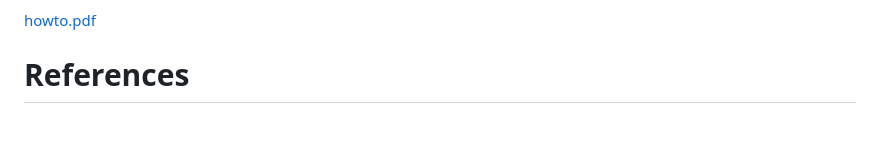
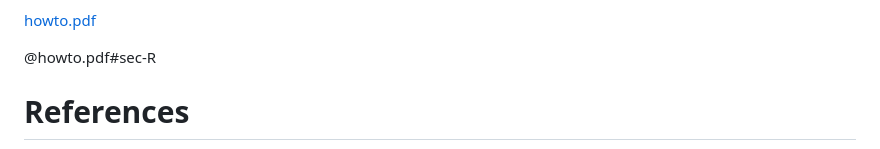
Before and after one commit to ESCAP-SD/geospatialSAEhowto, a Markdown page: README.md, the part around the change. Drawn GitHub-style; blank space fills up the shorter version.

```diff
--- a/README.md
+++ b/README.md
@@ -47,6 +47,7 @@ You can find all of the code and data used on the GitHub repository for this gui
 
 [howto.pdf](howto.pdf#sec-R)
 
+@howto.pdf#sec-R
 
 
 
```
